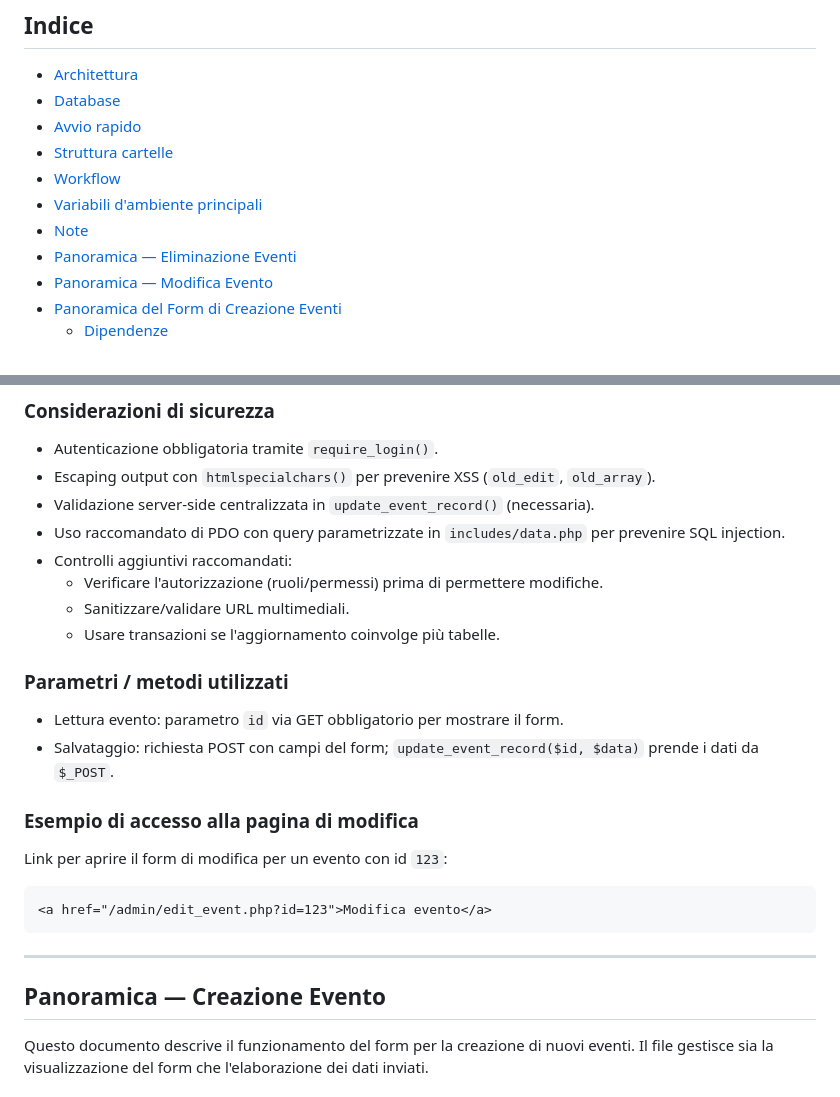
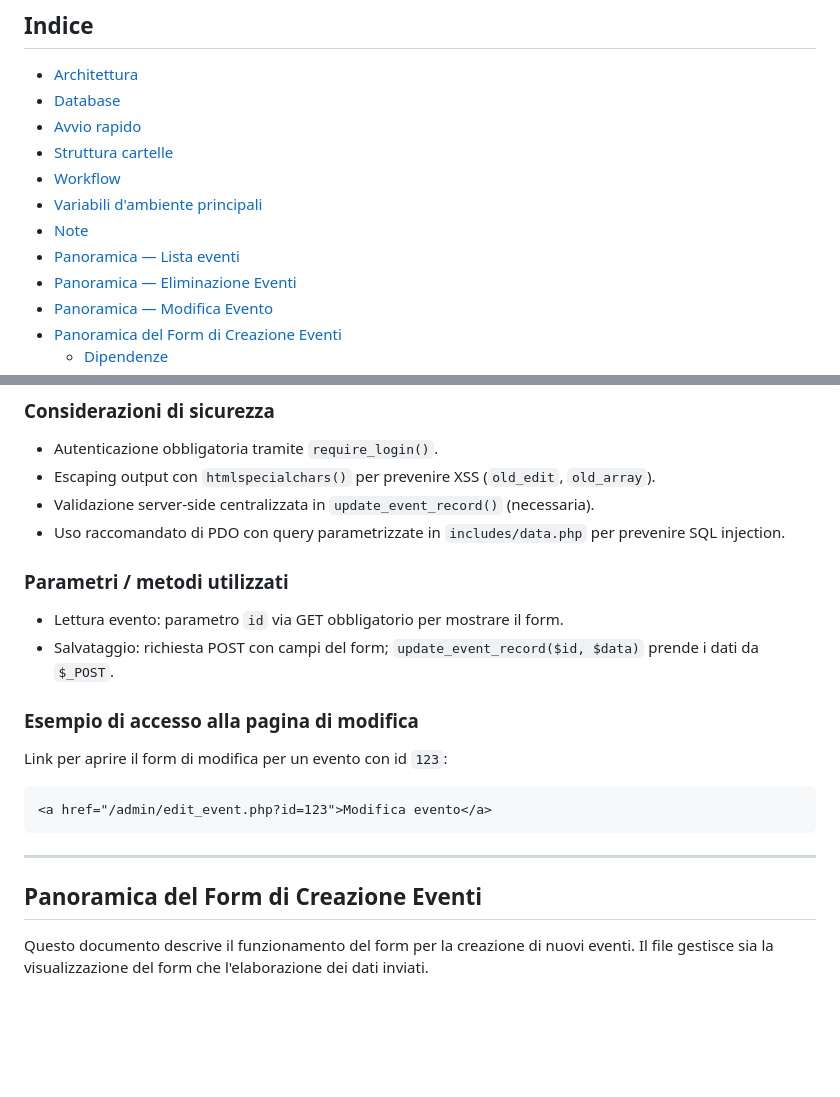
Before and after one commit to GioFerla/pannello_admin, a Markdown page: README.md, 2 parts joined by grey strips. Drawn GitHub-style; blank space fills up the shorter version.

````diff
--- a/README.md
+++ b/README.md
@@ -10,6 +10,7 @@ Applicazione full‑stack PHP + Apache con frontend Tailwind CSS e database Mari
 - [Workflow](#workflow)
 - [Variabili d'ambiente principali](#variabili-dambiente-principali)
 - [Note](#note)
+- [Panoramica — Lista eventi](#panoramica---lista-eventi)
 - [Panoramica — Eliminazione Eventi](#panoramica---eliminazione-eventi)
 - [Panoramica — Modifica Evento](#panoramica---modifica-evento)
 - [Panoramica del Form di Creazione Eventi](#panoramica-del-form-di-creazione-eventi)
@@ -301,10 +408,6 @@ $tariffeRows = max(1, count($input['tariffe_tipo'] ?? []));
 - Escaping output con `htmlspecialchars()` per prevenire XSS (`old_edit`, `old_array`).
 - Validazione server-side centralizzata in `update_event_record()` (necessaria).
 - Uso raccomandato di PDO con query parametrizzate in `includes/data.php` per prevenire SQL injection.
-- Controlli aggiuntivi raccomandati:
-  - Verificare l'autorizzazione (ruoli/permessi) prima di permettere modifiche.
-  - Sanitizzare/validare URL multimediali.
-  - Usare transazioni se l'aggiornamento coinvolge più tabelle.
 
 ### Parametri / metodi utilizzati
 
@@ -318,9 +421,10 @@ Link per aprire il form di modifica per un evento con id `123`:
 ```html
 <a href="/admin/edit_event.php?id=123">Modifica evento</a>
 ```
+
 ---
 
-## Panoramica — Creazione Evento
+## Panoramica del Form di Creazione Eventi
 
 Questo documento descrive il funzionamento del form per la creazione di nuovi eventi. Il file gestisce sia la visualizzazione del form che l'elaborazione dei dati inviati.
 
````
Also changed, not shown: other parts of README.md (+111 -5 lines).
